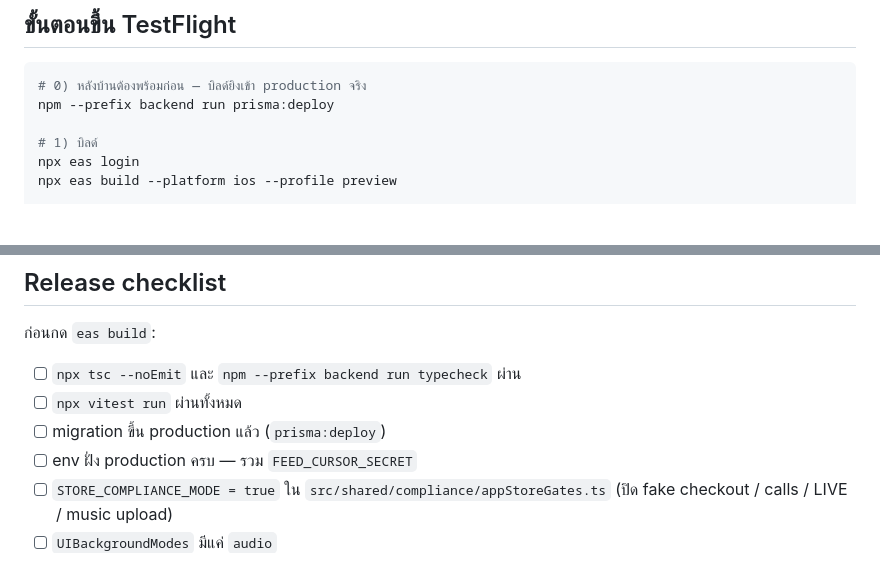
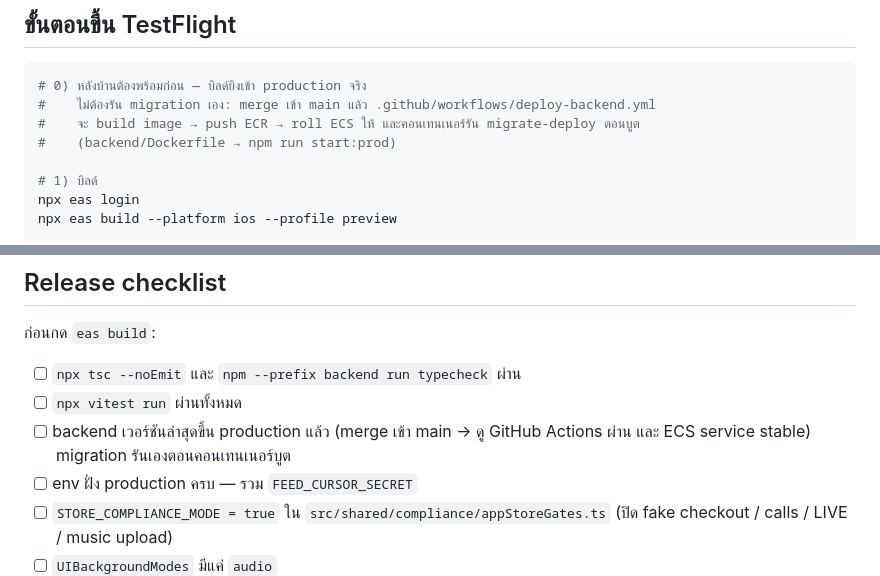
Before and after one commit to wirayutsroisri-eng/BoomMall-latest-4d4940d-2026-08-09, a Markdown page: BoomMall-Control-Book/15_APPLE_IOS.md, 2 parts joined by grey strips. GitHub-like rendering; blank space fills up the shorter version.

Commit message:
docs(control-book): backend migrations ship with the deploy, not by hand
The runbook told the reader to run prisma:deploy locally, but production
credentials only exist in AWS and the container already runs migrate-deploy on
boot. Point at the actual path: merge to main, CI rolls ECS.

Co-Authored-By: Claude Opus 5 <noreply@anthropic.com>

````diff
--- a/BoomMall-Control-Book/15_APPLE_IOS.md
+++ b/BoomMall-Control-Book/15_APPLE_IOS.md
@@ -29,7 +29,9 @@
 
 ```bash
 # 0) หลังบ้านต้องพร้อมก่อน — บิลด์ยิงเข้า production จริง
-npm --prefix backend run prisma:deploy
+#    ไม่ต้องรัน migration เอง: merge เข้า main แล้ว .github/workflows/deploy-backend.yml
+#    จะ build image → push ECR → roll ECS ให้ และคอนเทนเนอร์รัน migrate-deploy ตอนบูต
+#    (backend/Dockerfile → npm run start:prod)
 
 # 1) บิลด์
 npx eas login
@@ -74,7 +76,7 @@ npx eas submit --platform ios --profile preview --latest
 
 - [ ] `npx tsc --noEmit` และ `npm --prefix backend run typecheck` ผ่าน
 - [ ] `npx vitest run` ผ่านทั้งหมด
-- [ ] migration ขึ้น production แล้ว (`prisma:deploy`)
+- [ ] backend เวอร์ชันล่าสุดขึ้น production แล้ว (merge เข้า main → ดู GitHub Actions ผ่าน และ ECS service stable) migration รันเองตอนคอนเทนเนอร์บูต
 - [ ] env ฝั่ง production ครบ — รวม `FEED_CURSOR_SECRET`
 - [ ] `STORE_COMPLIANCE_MODE = true` ใน `src/shared/compliance/appStoreGates.ts` (ปิด fake checkout / calls / LIVE / music upload)
 - [ ] `UIBackgroundModes` มีแค่ `audio`
````
